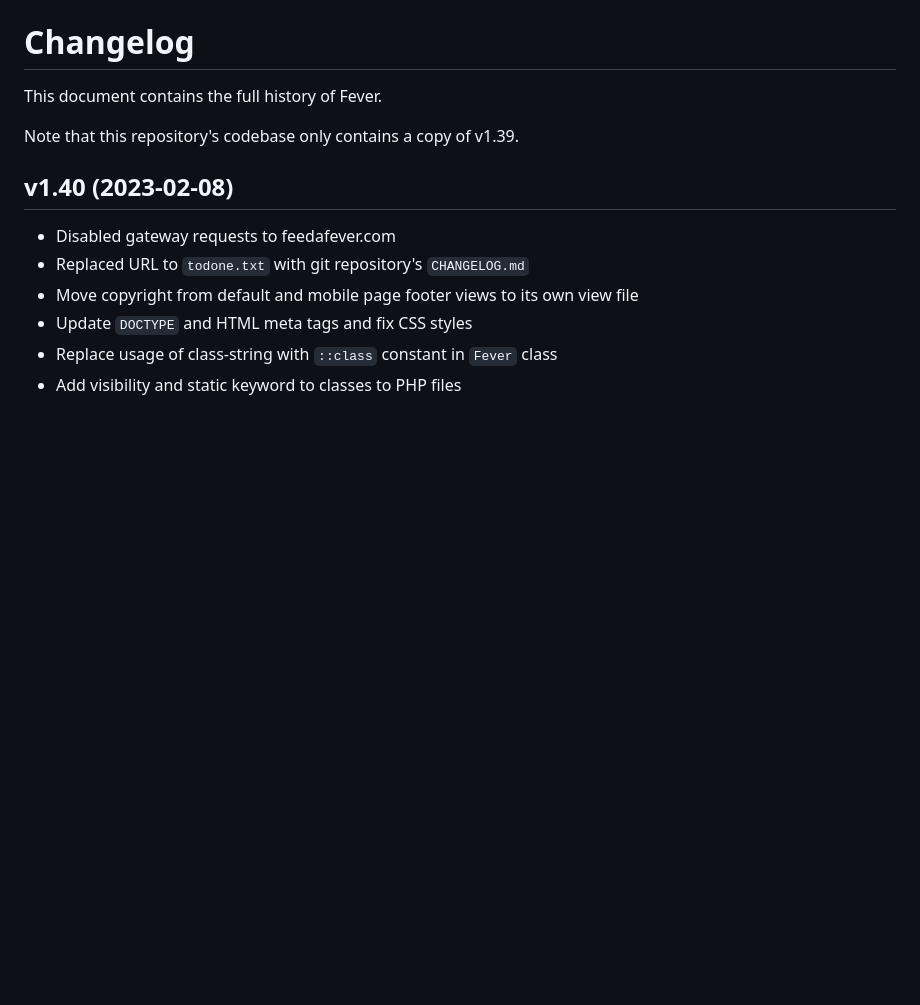
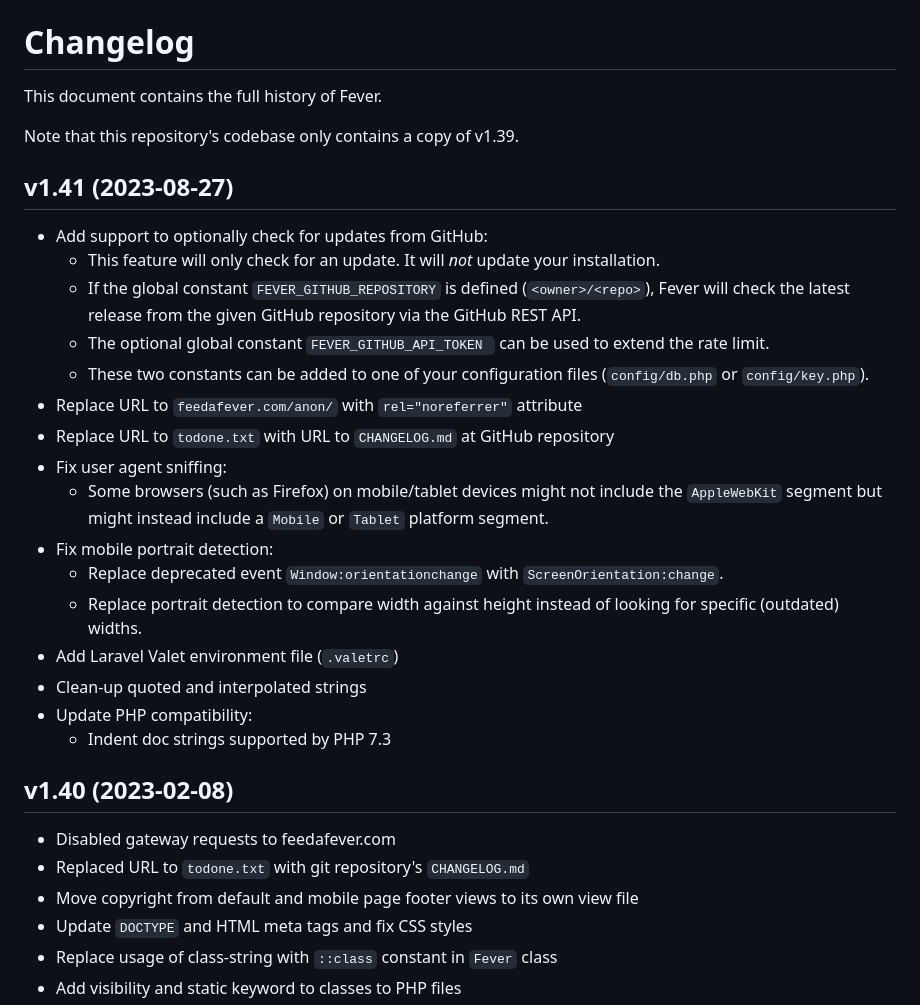
Before and after one commit to mcaskill/fever, a Markdown page: CHANGELOG.md, the part around the change. Rendered like a GitHub page; blank space fills up the shorter version.

Commit message:
Fever v141

```diff
--- a/CHANGELOG.md
+++ b/CHANGELOG.md
@@ -3,6 +3,25 @@
 This document contains the full history of Fever.
 
 Note that this repository's codebase only contains a copy of v1.39.
+
+## v1.41 (2023-08-27)
+
+- Add support to optionally check for updates from GitHub:
+	- This feature will only check for an update. It will _not_ update your installation.
+	- If the global constant `FEVER_GITHUB_REPOSITORY` is defined (`<owner>/<repo>`), Fever will check the latest release from the given GitHub repository via the GitHub REST API.
+	- The optional global constant `FEVER_GITHUB_API_TOKEN ` can be used to extend the rate limit.
+	- These two constants can be added to one of your configuration files (`config/db.php` or `config/key.php`).
+- Replace URL to `feedafever.com/anon/` with `rel="noreferrer"` attribute
+- Replace URL to `todone.txt` with URL to `CHANGELOG.md` at GitHub repository
+- Fix user agent sniffing:
+	- Some browsers (such as Firefox) on mobile/tablet devices might not include the `AppleWebKit` segment but might instead include a `Mobile` or `Tablet` platform segment.
+- Fix mobile portrait detection:
+	- Replace deprecated event `Window:orientationchange` with `ScreenOrientation:change`.
+	- Replace portrait detection to compare width against height instead of looking for specific (outdated) widths.
+- Add Laravel Valet environment file (`.valetrc`)
+- Clean-up quoted and interpolated strings
+- Update PHP compatibility:
+	- Indent doc strings supported by PHP 7.3
 
 ## v1.40 (2023-02-08)
 
```
